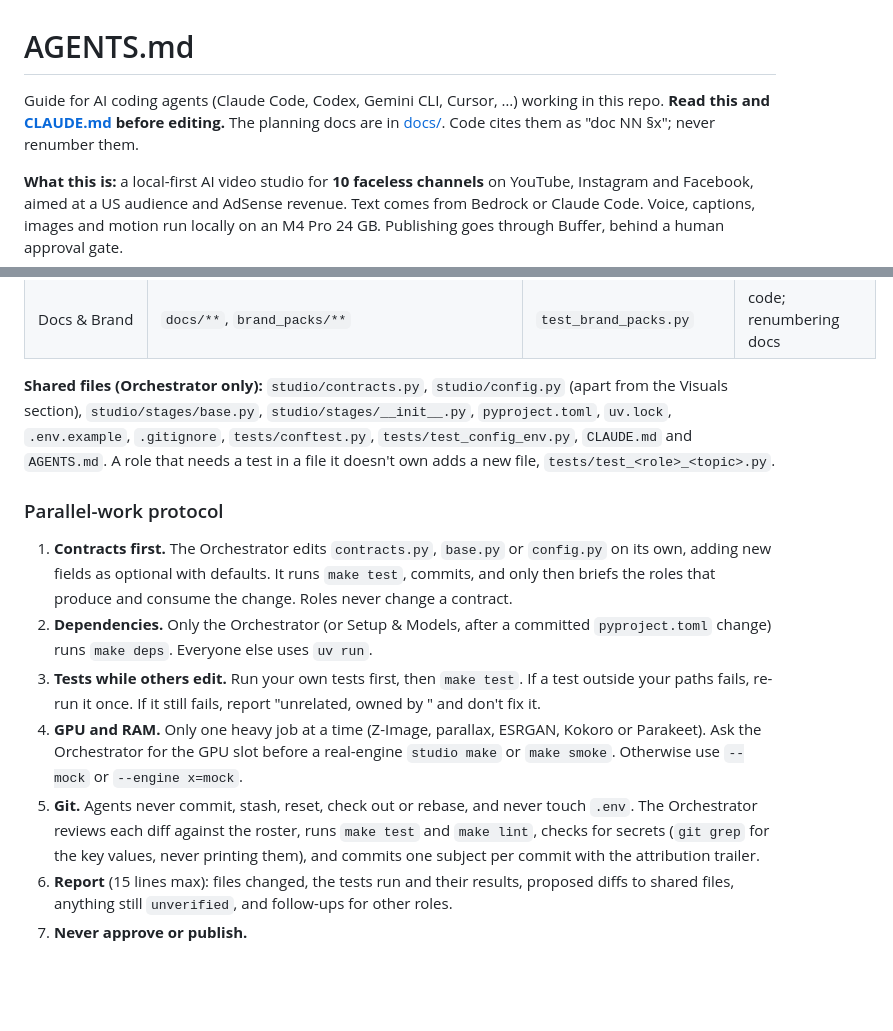
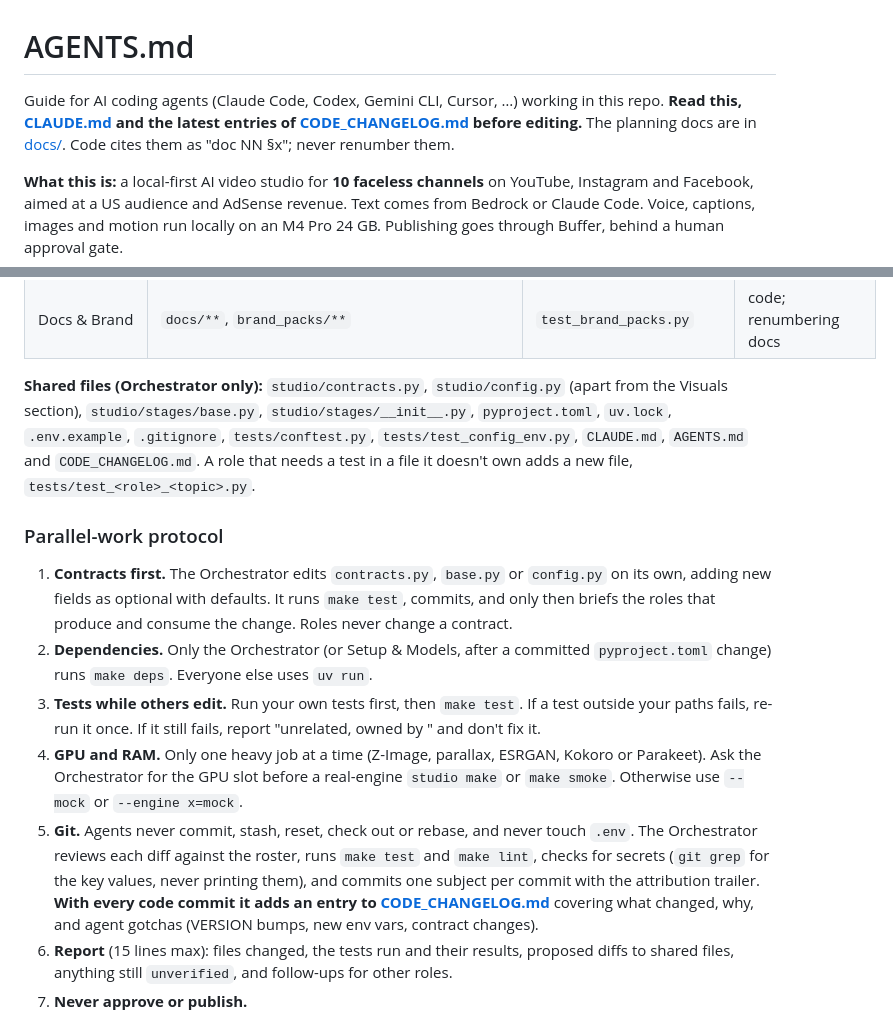
Before and after one commit to bibekgupta3333/instagram_automation, a Markdown page: AGENTS.md, 2 parts joined by grey strips. Rendered like a GitHub page; blank space fills up the shorter version.

Commit message:
Add CODE_CHANGELOG.md for agents and require an entry per code commit
Co-Authored-By: Claude Opus 5.5 <noreply@anthropic.com>

```diff
--- a/AGENTS.md
+++ b/AGENTS.md
@@ -1,6 +1,6 @@
 # AGENTS.md
 
-Guide for AI coding agents (Claude Code, Codex, Gemini CLI, Cursor, …) working in this repo. **Read this and [CLAUDE.md](CLAUDE.md) before editing.** The planning docs are in [docs/](docs/README.md). Code cites them as "doc NN §x"; never renumber them.
+Guide for AI coding agents (Claude Code, Codex, Gemini CLI, Cursor, …) working in this repo. **Read this, [CLAUDE.md](CLAUDE.md) and the latest entries of [CODE_CHANGELOG.md](CODE_CHANGELOG.md) before editing.** The planning docs are in [docs/](docs/README.md). Code cites them as "doc NN §x"; never renumber them.
 
 **What this is:** a local-first AI video studio for **10 faceless channels** on YouTube, Instagram and Facebook, aimed at a US audience and AdSense revenue. Text comes from Bedrock or Claude Code. Voice, captions, images and motion run locally on an M4 Pro 24 GB. Publishing goes through Buffer, behind a human approval gate.
 
@@ -110,14 +110,14 @@ Many agents may work at once. **Each role edits only the paths it owns.** For an
 | Setup & Models | `scripts/setup/**`, `Makefile`, `SETUP.md` (proposes `pyproject.toml` changes) | smoke scripts | downloads without dry-run, going below 10 GB free |
 | Docs & Brand | `docs/**`, `brand_packs/**` | `test_brand_packs.py` | code; renumbering docs |
 
-**Shared files (Orchestrator only):** `studio/contracts.py`, `studio/config.py` (apart from the Visuals section), `studio/stages/base.py`, `studio/stages/__init__.py`, `pyproject.toml`, `uv.lock`, `.env.example`, `.gitignore`, `tests/conftest.py`, `tests/test_config_env.py`, `CLAUDE.md` and `AGENTS.md`. A role that needs a test in a file it doesn't own adds a new file, `tests/test_<role>_<topic>.py`.
+**Shared files (Orchestrator only):** `studio/contracts.py`, `studio/config.py` (apart from the Visuals section), `studio/stages/base.py`, `studio/stages/__init__.py`, `pyproject.toml`, `uv.lock`, `.env.example`, `.gitignore`, `tests/conftest.py`, `tests/test_config_env.py`, `CLAUDE.md`, `AGENTS.md` and `CODE_CHANGELOG.md`. A role that needs a test in a file it doesn't own adds a new file, `tests/test_<role>_<topic>.py`.
 
 ### Parallel-work protocol
 1. **Contracts first.** The Orchestrator edits `contracts.py`, `base.py` or `config.py` on its own, adding new fields as optional with defaults. It runs `make test`, commits, and only then briefs the roles that produce and consume the change. Roles never change a contract.
 2. **Dependencies.** Only the Orchestrator (or Setup & Models, after a committed `pyproject.toml` change) runs `make deps`. Everyone else uses `uv run`.
 3. **Tests while others edit.** Run your own tests first, then `make test`. If a test outside your paths fails, re-run it once. If it still fails, report "unrelated, owned by <role>" and don't fix it.
 4. **GPU and RAM.** Only one heavy job at a time (Z-Image, parallax, ESRGAN, Kokoro or Parakeet). Ask the Orchestrator for the GPU slot before a real-engine `studio make` or `make smoke`. Otherwise use `--mock` or `--engine x=mock`.
-5. **Git.** Agents never commit, stash, reset, check out or rebase, and never touch `.env`. The Orchestrator reviews each diff against the roster, runs `make test` and `make lint`, checks for secrets (`git grep` for the key values, never printing them), and commits one subject per commit with the attribution trailer.
+5. **Git.** Agents never commit, stash, reset, check out or rebase, and never touch `.env`. The Orchestrator reviews each diff against the roster, runs `make test` and `make lint`, checks for secrets (`git grep` for the key values, never printing them), and commits one subject per commit with the attribution trailer. **With every code commit it adds an entry to [CODE_CHANGELOG.md](CODE_CHANGELOG.md)** covering what changed, why, and agent gotchas (VERSION bumps, new env vars, contract changes).
 6. **Report** (15 lines max): files changed, the tests run and their results, proposed diffs to shared files, anything still `unverified`, and follow-ups for other roles.
 7. **Never approve or publish.**
 
```
Also changed, not shown: CODE_CHANGELOG.md (added, +80 -0 lines).
